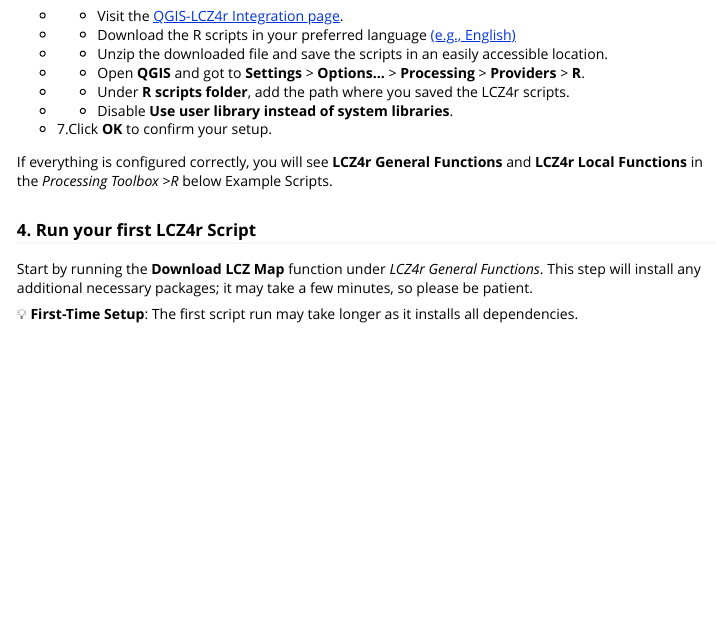
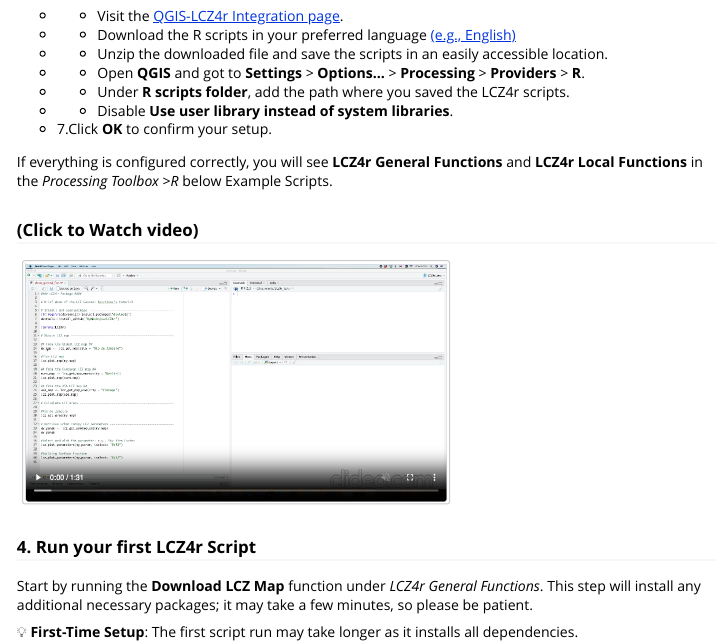
Before and after one commit to ByMaxAnjos/LCZ4r, an R Markdown document (vignettes/instalation_lcz4r_qgis.Rmd): the page in a window 1100 px wide, from 1180 px down. Rendered offline with R 4.5, knitr and Pandoc, with nearby package versions.

Commit message:
Update instalation_lcz4r_qgis.Rmd

```diff
--- a/vignettes/instalation_lcz4r_qgis.Rmd
+++ b/vignettes/instalation_lcz4r_qgis.Rmd
@@ -72,6 +72,23 @@ To integrate LCZ4r functionality into QGIS, you need to download the R scripts f
 
 If everything is configured correctly, you will see **LCZ4r General Functions** and **LCZ4r Local Functions** in the *Processing Toolbox* \>*R* below Example Scripts.
 
+### (Click to Watch video)
+
+<a href="https://github.com/user-attachments/assets/3d585551-e758-47c9-8461-a6a22ee3aa55" target="_blank">
+
+<p style="text-align:center;">
+
+<img src="fig_general_video.png" alt="Introduction to General Functions" width="60%"/>
+
+</p>
+
+<p style="text-align:center">
+
+</p>
+
+</a>
+
+
 ### 4. Run your first LCZ4r Script
 
 Start by running the **Download LCZ Map** function under *LCZ4r General Functions*. This step will install any additional necessary packages; it may take a few minutes, so please be patient.
```
